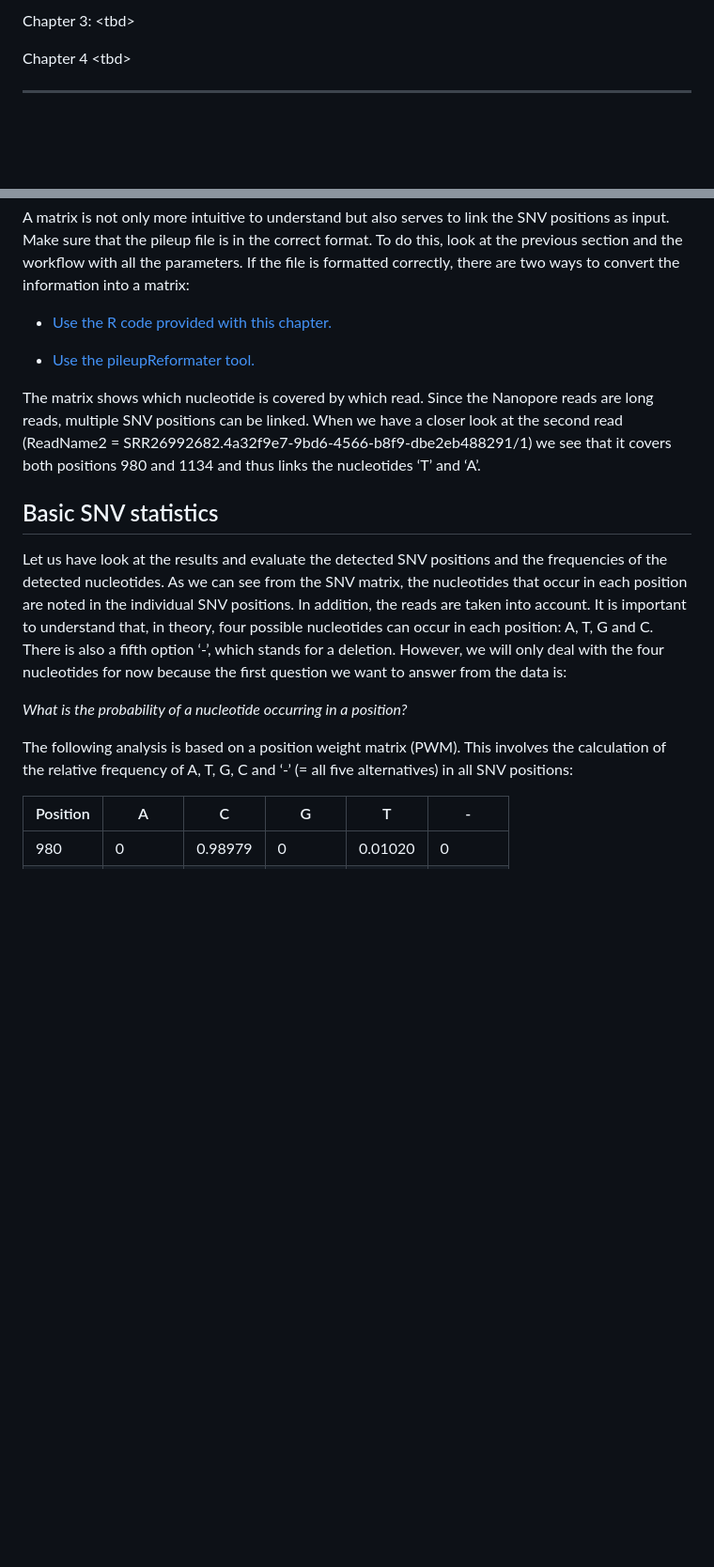
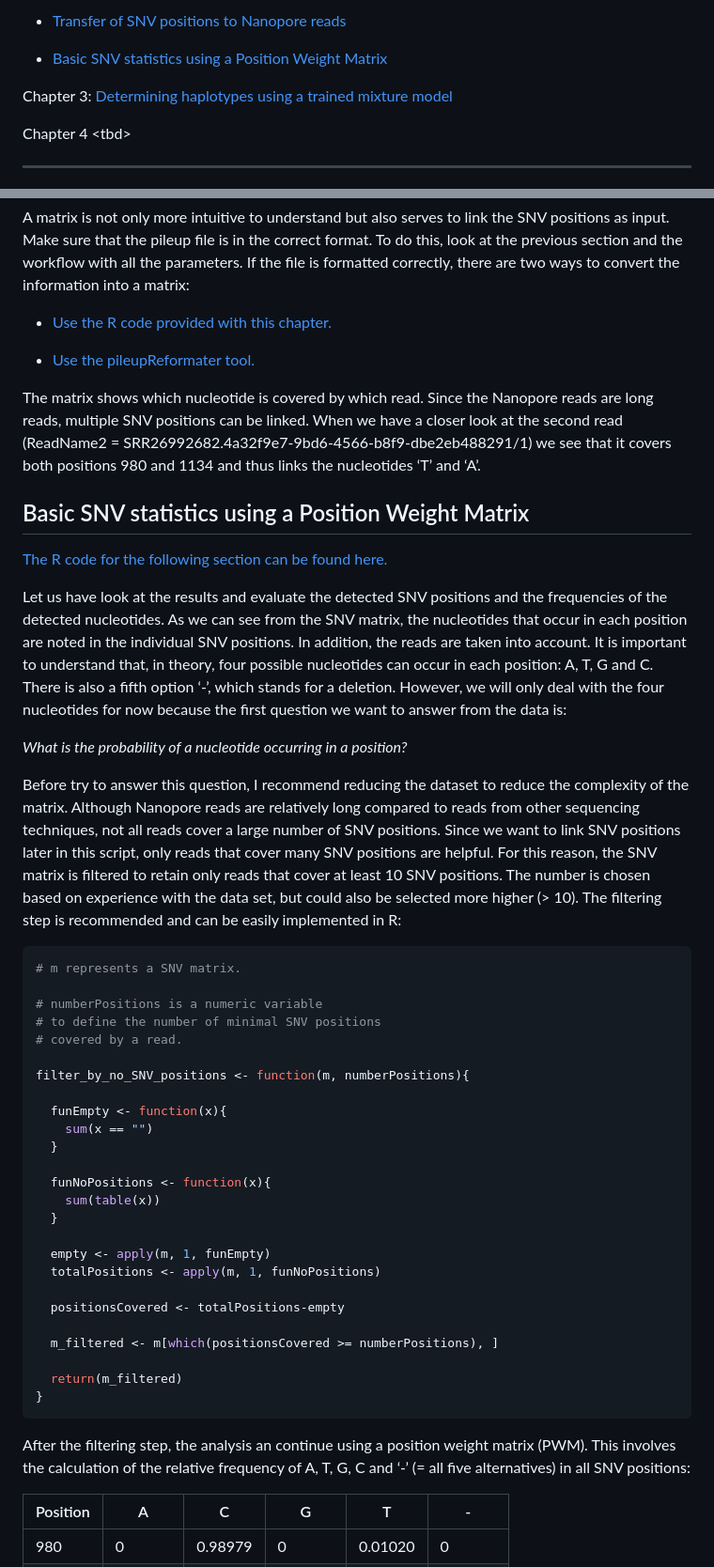
Before and after one commit to wennj/bmnpv-haplotype-determination, a Markdown page: README.md, 2 parts joined by grey strips. Shown: that part at 94% size. Rendered like a GitHub page; blank space fills up the shorter version.

````diff
--- a/README.md
+++ b/README.md
@@ -63,5 +63,9 @@ Chapter 2: [Transfer of SNV positions to Nanopore reads](chapter_1_snv_position_
 
-Chapter 3: \<tbd\>
+-   [Transfer of SNV positions to Nanopore reads](chapter_2-1_nanopore-reads.Rmd)
+
+-   [Basic SNV statistics using a Position Weight Matrix](chapter_2-2_snv_statistics.Rmd)
+
+Chapter 3: [Determining haplotypes using a trained mixture model](chapter_3_trained_mixture_model.Rmd)
 
 Chapter 4 \<tbd\>
 
@@ -220,13 +224,45 @@ A matrix is not only more intuitive to understand but also serves to link the SN
 
 The matrix shows which nucleotide is covered by which read. Since the Nanopore reads are long reads, multiple SNV positions can be linked. When we have a closer look at the second read (ReadName2 = SRR26992682.4a32f9e7-9bd6-4566-b8f9-dbe2eb488291/1) we see that it covers both positions 980 and 1134 and thus links the nucleotides ‘T’ and ‘A’.
 
-## Basic SNV statistics
+## Basic SNV statistics using a Position Weight Matrix
+
+[The R code for the following section can be found here.](chapter_2-2_snv_statistics.Rmd)
 
 Let us have look at the results and evaluate the detected SNV positions and the frequencies of the detected nucleotides. As we can see from the SNV matrix, the nucleotides that occur in each position are noted in the individual SNV positions. In addition, the reads are taken into account. It is important to understand that, in theory, four possible nucleotides can occur in each position: A, T, G and C. There is also a fifth option ‘-’, which stands for a deletion. However, we will only deal with the four nucleotides for now because the first question we want to answer from the data is:
 
 *What is the probability of a nucleotide occurring in a position?*
 
-The following analysis is based on a position weight matrix (PWM). This involves the calculation of the relative frequency of A, T, G, C and ‘-’ (= all five alternatives) in all SNV positions:
+Before try to answer this question, I recommend reducing the dataset to reduce the complexity of the matrix. Although Nanopore reads are relatively long compared to reads from other sequencing techniques, not all reads cover a large number of SNV positions. Since we want to link SNV positions later in this script, only reads that cover many SNV positions are helpful. For this reason, the SNV matrix is filtered to retain only reads that cover at least 10 SNV positions. The number is chosen based on experience with the data set, but could also be selected more higher (\> 10). The filtering step is recommended and can be easily implemented in R:
+
+``` r
+# m represents a SNV matrix.
+
+# numberPositions is a numeric variable
+# to define the number of minimal SNV positions
+# covered by a read.
+
+filter_by_no_SNV_positions <- function(m, numberPositions){
+
+  funEmpty <- function(x){
+    sum(x == "")
+  }
+
+  funNoPositions <- function(x){
+    sum(table(x))
+  }
+
+  empty <- apply(m, 1, funEmpty)
+  totalPositions <- apply(m, 1, funNoPositions)
+
+  positionsCovered <- totalPositions-empty
+
+  m_filtered <- m[which(positionsCovered >= numberPositions), ]
+
+  return(m_filtered)
+}
+```
+
+After the filtering step, the analysis an continue using a position weight matrix (PWM). This involves the calculation of the relative frequency of A, T, G, C and ‘-’ (= all five alternatives) in all SNV positions:
 
 | Position | A       | C       | G       | T       | \-      |
 |----------|---------|---------|---------|---------|---------|
````
Also changed, not shown: other parts of README.md (+48 -2 lines), figures/ecdf.png, 10 other files.
